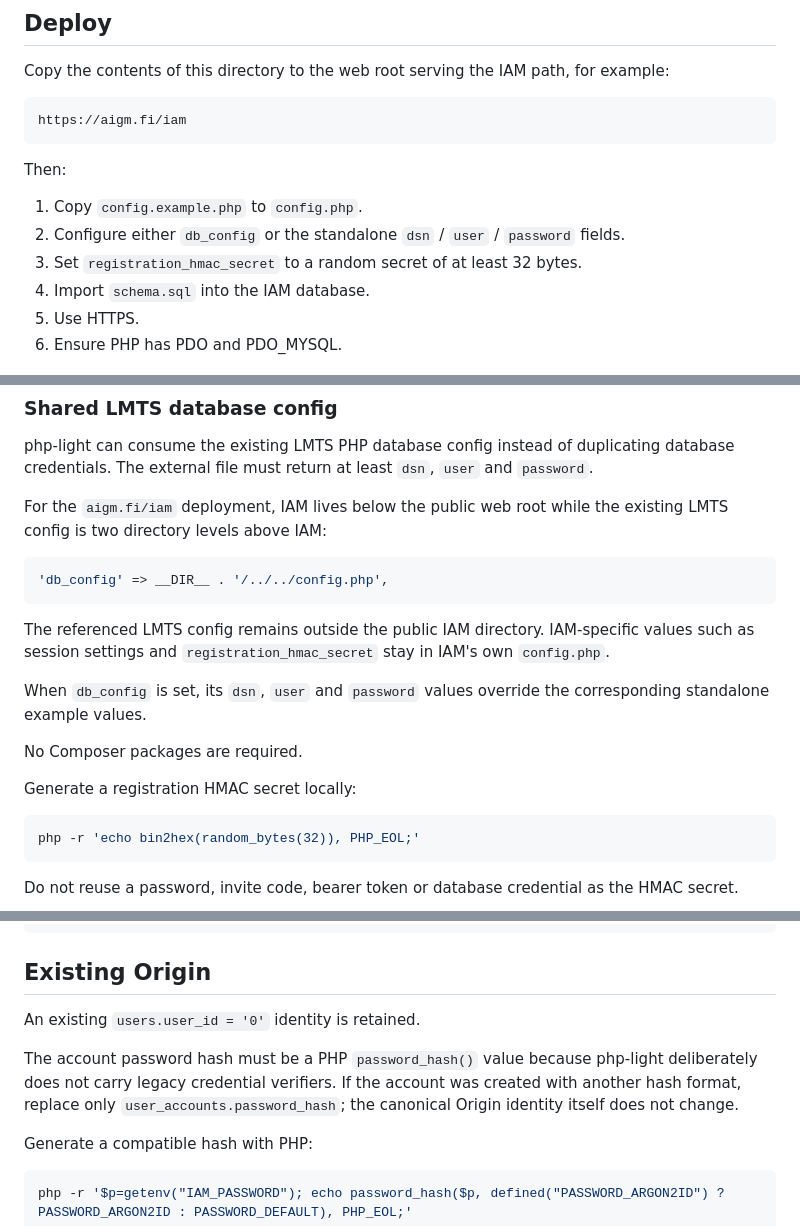
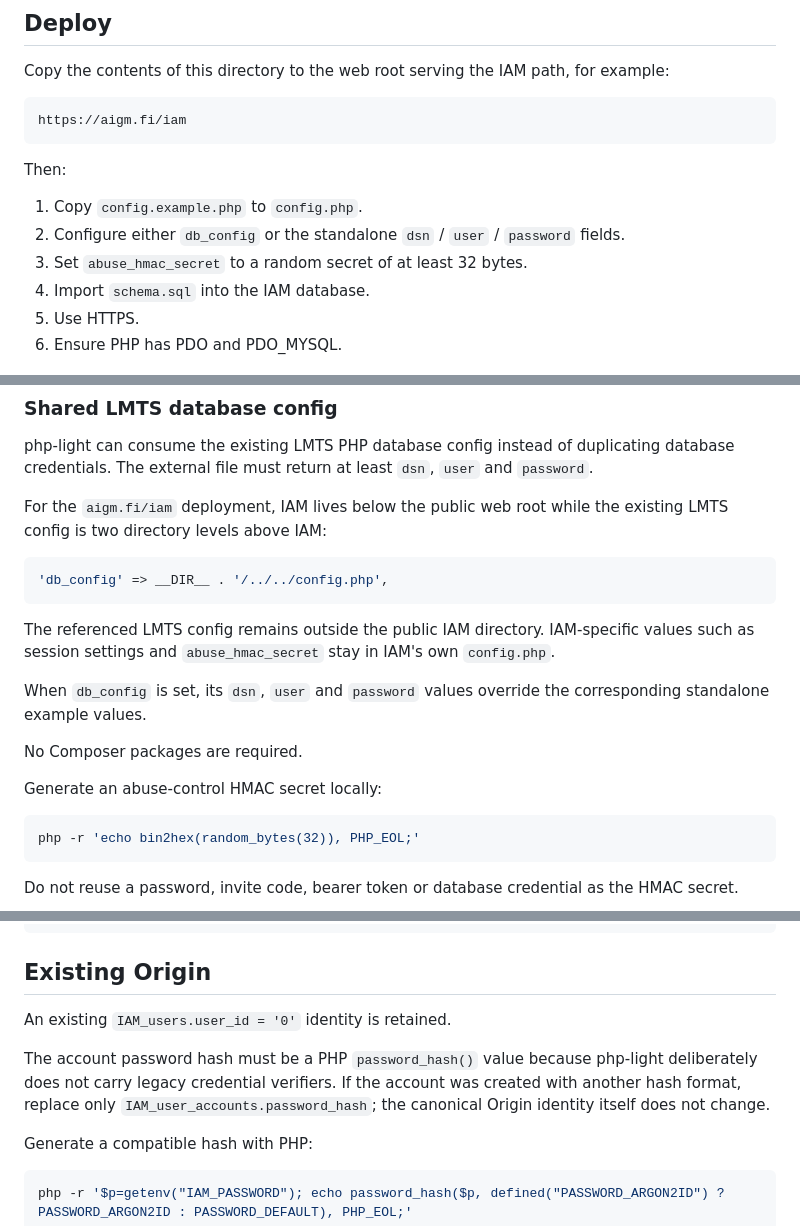
Before and after one commit to Th3Hypn0tist/IAM, a Markdown page: php-light/README.md, 3 parts joined by grey strips. Rendered like a GitHub page.

Commit message:
Align php-light/README.md with IAM-prefixed schema

````diff
--- a/php-light/README.md
+++ b/php-light/README.md
@@ -14,7 +14,7 @@ Then:
 
 1. Copy `config.example.php` to `config.php`.
 2. Configure either `db_config` or the standalone `dsn` / `user` / `password` fields.
-3. Set `registration_hmac_secret` to a random secret of at least 32 bytes.
+3. Set `abuse_hmac_secret` to a random secret of at least 32 bytes.
 4. Import `schema.sql` into the IAM database.
 5. Use HTTPS.
 6. Ensure PHP has PDO and PDO_MYSQL.
@@ -29,13 +29,13 @@ For the `aigm.fi/iam` deployment, IAM lives below the public web root while the
 'db_config' => __DIR__ . '/../../config.php',
 ```
 
-The referenced LMTS config remains outside the public IAM directory. IAM-specific values such as session settings and `registration_hmac_secret` stay in IAM's own `config.php`.
+The referenced LMTS config remains outside the public IAM directory. IAM-specific values such as session settings and `abuse_hmac_secret` stay in IAM's own `config.php`.
 
 When `db_config` is set, its `dsn`, `user` and `password` values override the corresponding standalone example values.
 
 No Composer packages are required.
 
-Generate a registration HMAC secret locally:
+Generate an abuse-control HMAC secret locally:
 
 ```sh
 php -r 'echo bin2hex(random_bytes(32)), PHP_EOL;'
@@ -87,9 +87,9 @@ Invite code not valid.
 
 ## Existing Origin
 
-An existing `users.user_id = '0'` identity is retained.
+An existing `IAM_users.user_id = '0'` identity is retained.
 
-The account password hash must be a PHP `password_hash()` value because php-light deliberately does not carry legacy credential verifiers. If the account was created with another hash format, replace only `user_accounts.password_hash`; the canonical Origin identity itself does not change.
+The account password hash must be a PHP `password_hash()` value because php-light deliberately does not carry legacy credential verifiers. If the account was created with another hash format, replace only `IAM_user_accounts.password_hash`; the canonical Origin identity itself does not change.
 
 Generate a compatible hash with PHP:
 
````
